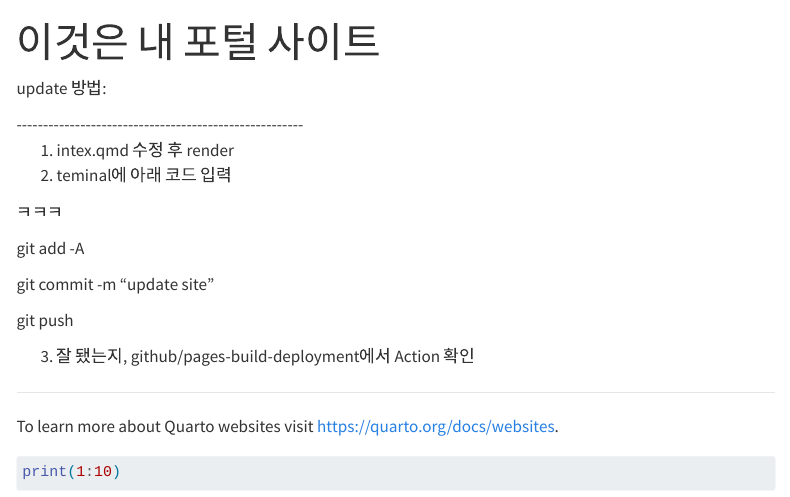
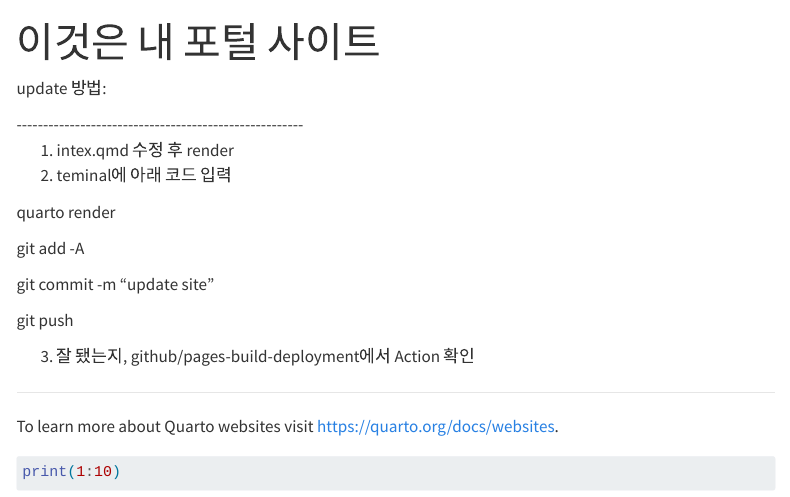
Before and after one commit to qeeeew0907/Justin, a Quarto document (index.qmd): the page in a window 1100 px wide, from its top. Rendered offline with R 4.5, knitr and Pandoc in place of Quarto, with nearby package versions; menus at the side of the page are left out.

Commit message:
update site

```diff
--- a/_quarto.yml
+++ b/_quarto.yml
@@ -26,11 +26,5 @@ format:
       - brand
     css: styles.css
     toc: true
-    toc-location: right      # 오른쪽에 고정
-    toc-depth: 3             # h3까지 표시(원하면 2~6)
-    number-sections: true    # 1., 1.1 같은 번호 자동
-    anchor-sections: true    # 제목에 앵커(링크) 아이콘
-    page-layout: article     # 글 본문 레이아웃
-    page-navigation: true
 
 editor: visual
--- a/index.qmd
+++ b/index.qmd
@@ -11,7 +11,7 @@ update 방법:
 1.  intex.qmd 수정 후 render
 2.  teminal에 아래 코드 입력
 
-ㅋㅋㅋ
+quarto render
 
 git add -A
 
```
